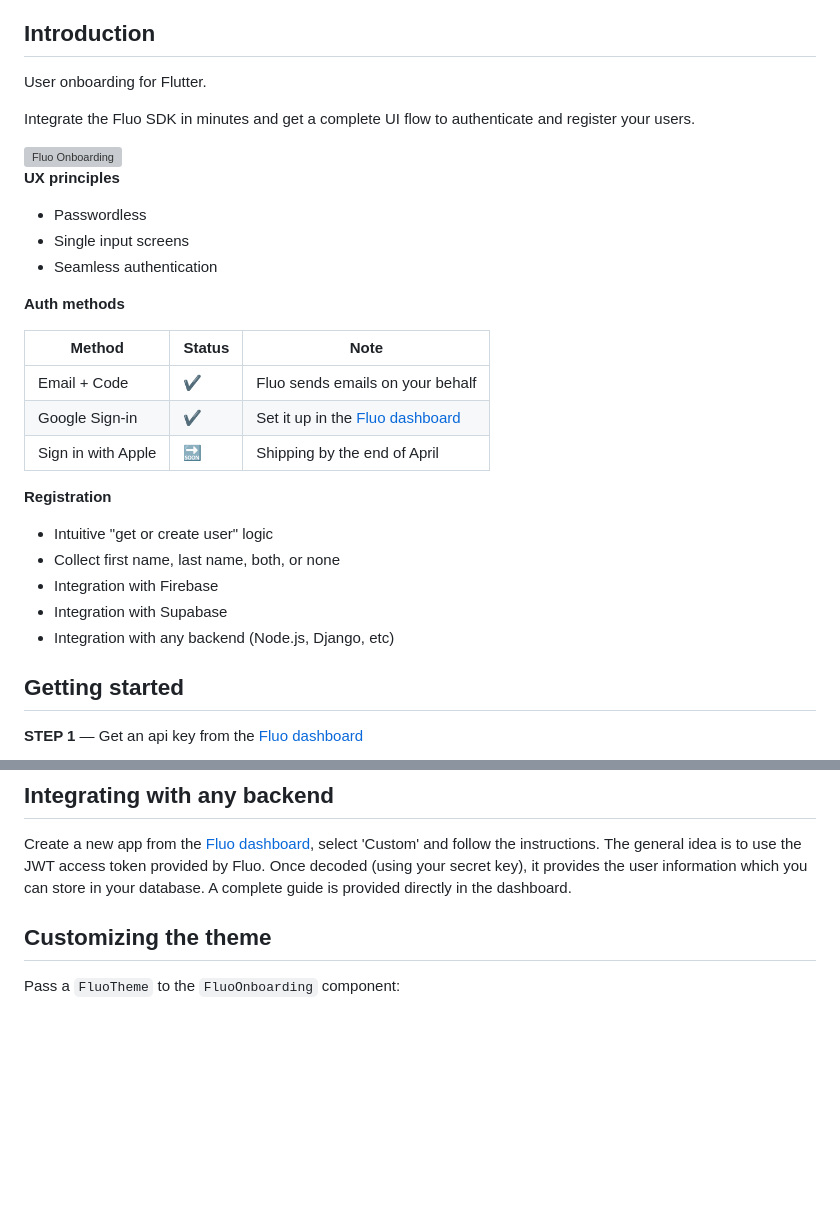
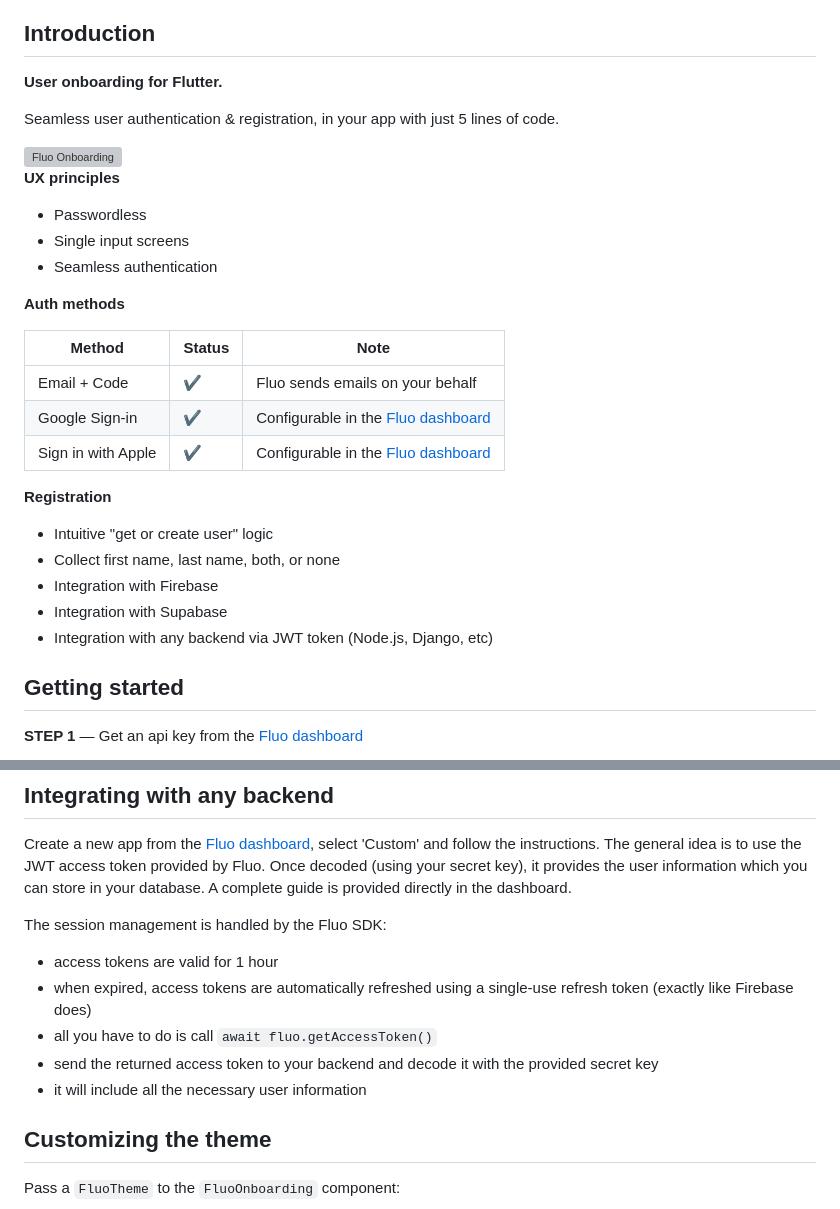
Before and after one commit to fluo-dev/flutter-sdk, a Markdown page: README.md, 2 parts joined by grey strips. Drawn GitHub-style; blank space fills up the shorter version; grey boxes are pictures that could not be loaded.

Commit message:
update readme to include sign in with apple and more info on custom backend

```diff
--- a/README.md
+++ b/README.md
@@ -9,9 +9,9 @@
 
 ## Introduction
 
-User onboarding for Flutter.
+**User onboarding for Flutter.**
 
-Integrate the Fluo SDK in minutes and get a complete UI flow to authenticate and register your users.
+Seamless user authentication & registration, in your app with just 5 lines of code.
 
 <img src="https://fluo.dev/img/fluo-onboarding-screenshot.png" alt="Fluo Onboarding" width="300">
 
@@ -23,11 +23,11 @@ Integrate the Fluo SDK in minutes and get a complete UI flow to authenticate and
 
 **Auth methods**
 
-| Method             | Status | Note                                                                    |
-| ------------------ | ------ | ----------------------------------------------------------------------- |
-| Email + Code       | ✔️     | Fluo sends emails on your behalf                                        |
-| Google Sign-in     | ✔️     | Set it up in the [Fluo dashboard](https://dashboard.fluo.dev/app-setup) |
-| Sign in with Apple | 🔜     | Shipping by the end of April                                            |
+| Method             | Status | Note                                                                       |
+| ------------------ | ------ | -------------------------------------------------------------------------- |
+| Email + Code       | ✔️     | Fluo sends emails on your behalf                                           |
+| Google Sign-in     | ✔️     | Configurable in the [Fluo dashboard](https://dashboard.fluo.dev/app-setup) |
+| Sign in with Apple | ✔️     | Configurable in the [Fluo dashboard](https://dashboard.fluo.dev/app-setup) |
 
 **Registration**
 
@@ -35,7 +35,7 @@ Integrate the Fluo SDK in minutes and get a complete UI flow to authenticate and
 - Collect first name, last name, both, or none
 - Integration with Firebase
 - Integration with Supabase
-- Integration with any backend (Node.js, Django, etc)
+- Integration with any backend via JWT token (Node.js, Django, etc)
 
 ## Getting started
 
@@ -140,6 +140,14 @@ FluoOnboarding(
 
 Create a new app from the [Fluo dashboard](https://dashboard.fluo.dev/new), select 'Custom' and follow the instructions. The general idea is to use the JWT access token provided by Fluo. Once decoded (using your secret key), it provides the user information which you can store in your database. A complete guide is provided directly in the dashboard.
 
+The session management is handled by the Fluo SDK:
+
+- access tokens are valid for 1 hour
+- when expired, access tokens are automatically refreshed using a single-use refresh token (exactly like Firebase does)
+- all you have to do is call `await fluo.getAccessToken()`
+- send the returned access token to your backend and decode it with the provided secret key
+- it will include all the necessary user information
+
 ## Customizing the theme
 
 Pass a `FluoTheme` to the `FluoOnboarding` component:
```
